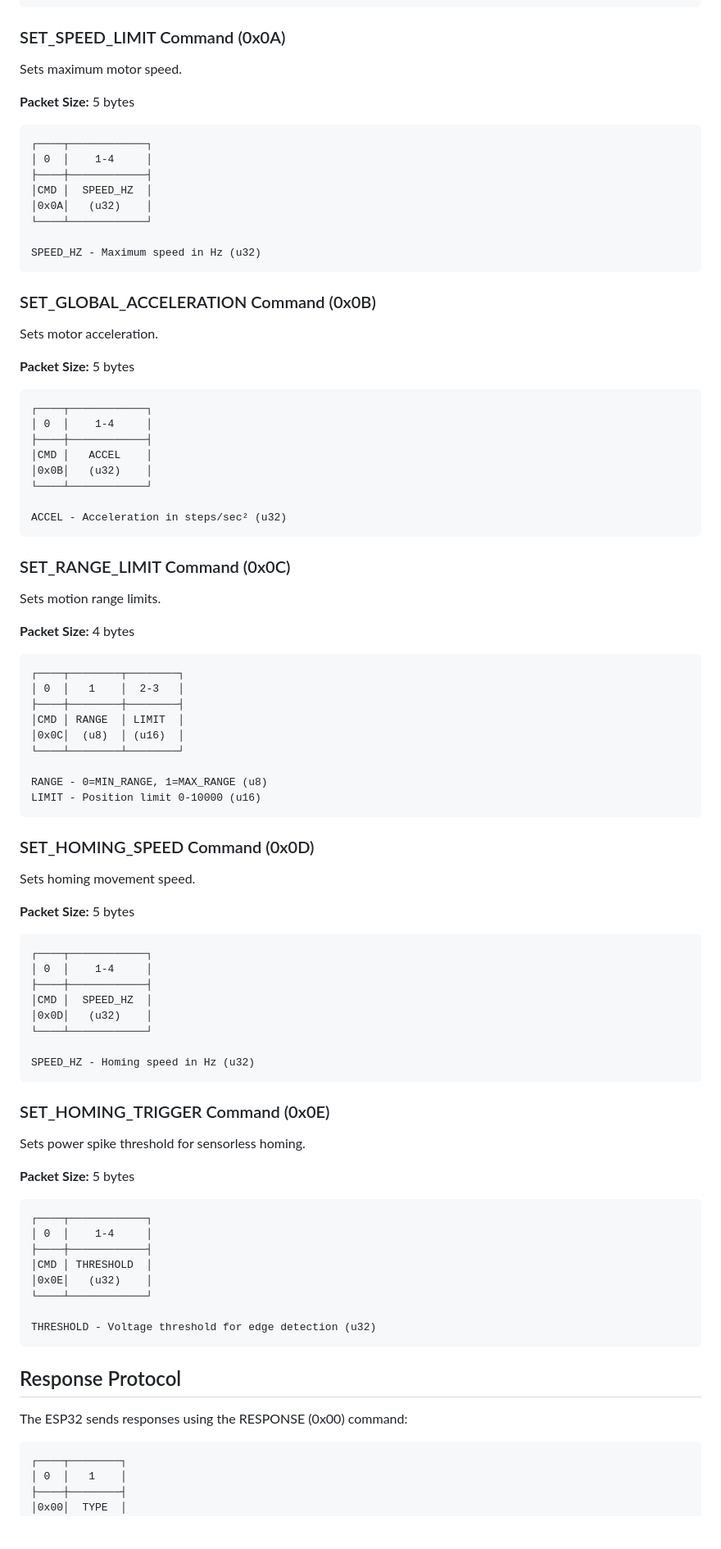
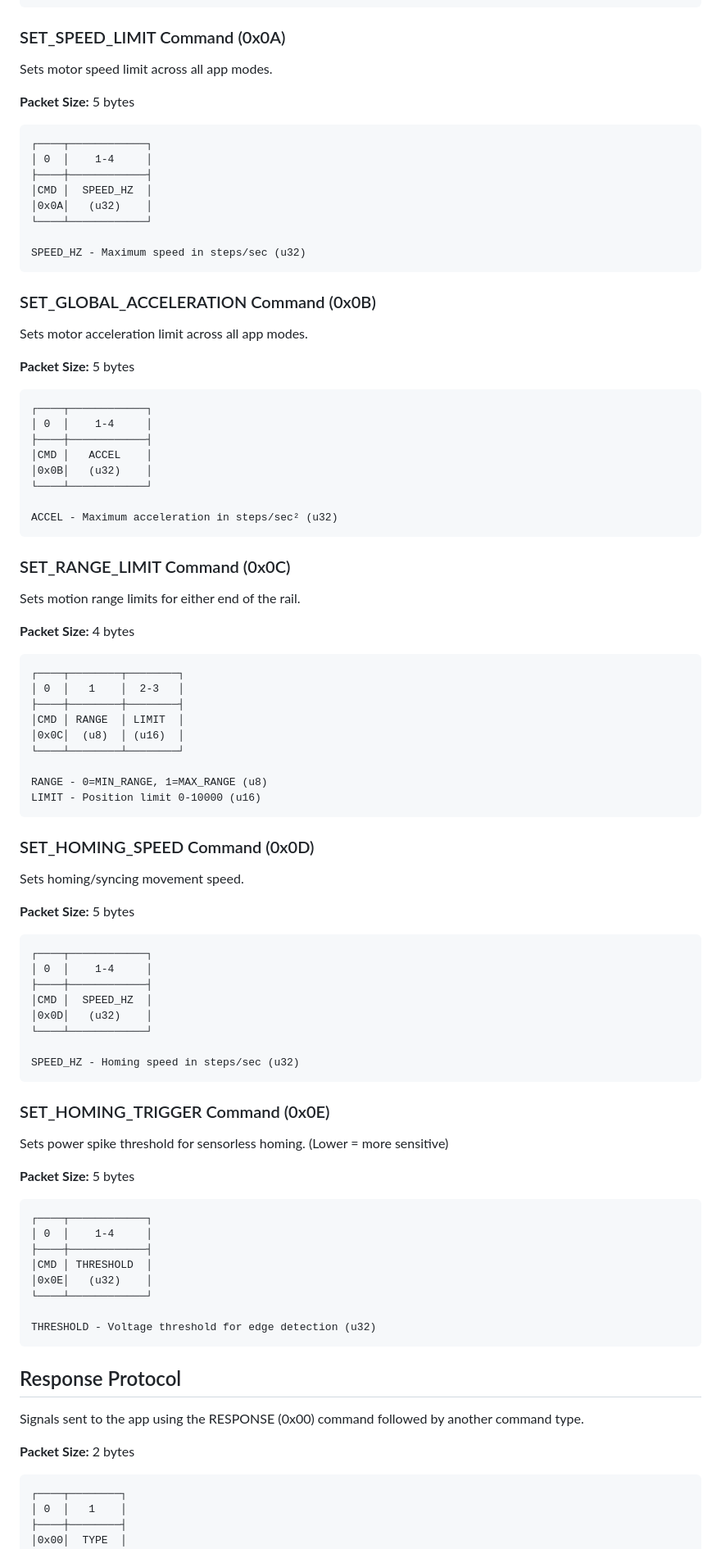
Before and after one commit to clbhundley/OSSM-Sauce, a Markdown page: README.md, the part around the change printed below. Shown: that part at 82% size. GitHub-like rendering; blank space fills up the shorter version.

Commit message:
Update definitions

````diff
--- a/README.md
+++ b/README.md
@@ -234,7 +236,7 @@ Handshake/connection verification.
 ```
 
 ### SET_SPEED_LIMIT Command (0x0A)
-Sets maximum motor speed.
+Sets motor speed limit across all app modes.
 
 **Packet Size:** 5 bytes
 
@@ -246,11 +248,11 @@ Sets maximum motor speed.
 │0x0A│   (u32)    │
 └────┴────────────┘
 
-SPEED_HZ - Maximum speed in Hz (u32)
+SPEED_HZ - Maximum speed in steps/sec (u32)
 ```
 
 ### SET_GLOBAL_ACCELERATION Command (0x0B)
-Sets motor acceleration.
+Sets motor acceleration limit across all app modes.
 
 **Packet Size:** 5 bytes
 
@@ -262,11 +264,11 @@ Sets motor acceleration.
 │0x0B│   (u32)    │
 └────┴────────────┘
 
-ACCEL - Acceleration in steps/sec² (u32)
+ACCEL - Maximum acceleration in steps/sec² (u32)
 ```
 
 ### SET_RANGE_LIMIT Command (0x0C)
-Sets motion range limits.
+Sets motion range limits for either end of the rail.
 
 **Packet Size:** 4 bytes
 
@@ -283,7 +285,7 @@ LIMIT - Position limit 0-10000 (u16)
 ```
 
 ### SET_HOMING_SPEED Command (0x0D)
-Sets homing movement speed.
+Sets homing/syncing movement speed.
 
 **Packet Size:** 5 bytes
 
@@ -295,11 +297,11 @@ Sets homing movement speed.
 │0x0D│   (u32)    │
 └────┴────────────┘
 
-SPEED_HZ - Homing speed in Hz (u32)
+SPEED_HZ - Homing speed in steps/sec (u32)
 ```
 
 ### SET_HOMING_TRIGGER Command (0x0E)
-Sets power spike threshold for sensorless homing.
+Sets power spike threshold for sensorless homing. (Lower = more sensitive)
 
 **Packet Size:** 5 bytes
 
@@ -315,8 +317,9 @@ THRESHOLD - Voltage threshold for edge detection (u32)
 ```
 
 ## Response Protocol
+Signals sent to the app using the RESPONSE (0x00) command followed by another command type.
 
-The ESP32 sends responses using the RESPONSE (0x00) command:
+**Packet Size:** 2 bytes
 
 ```
 ┌────┬────────┐
````
Also changed, not shown: other parts of README.md (+10 -8 lines).
